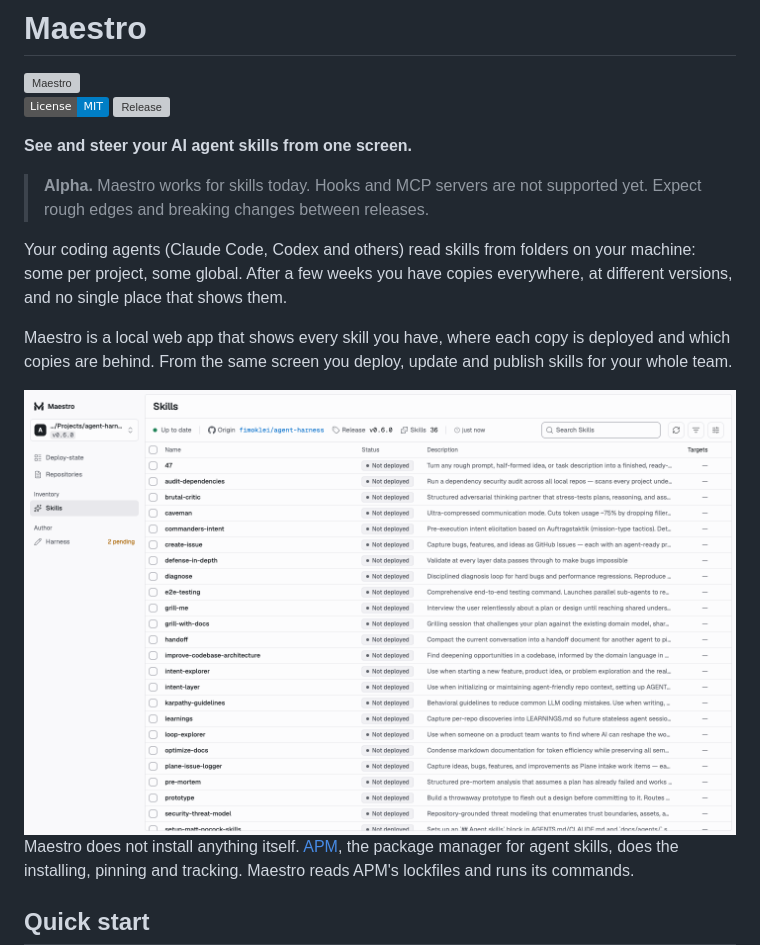
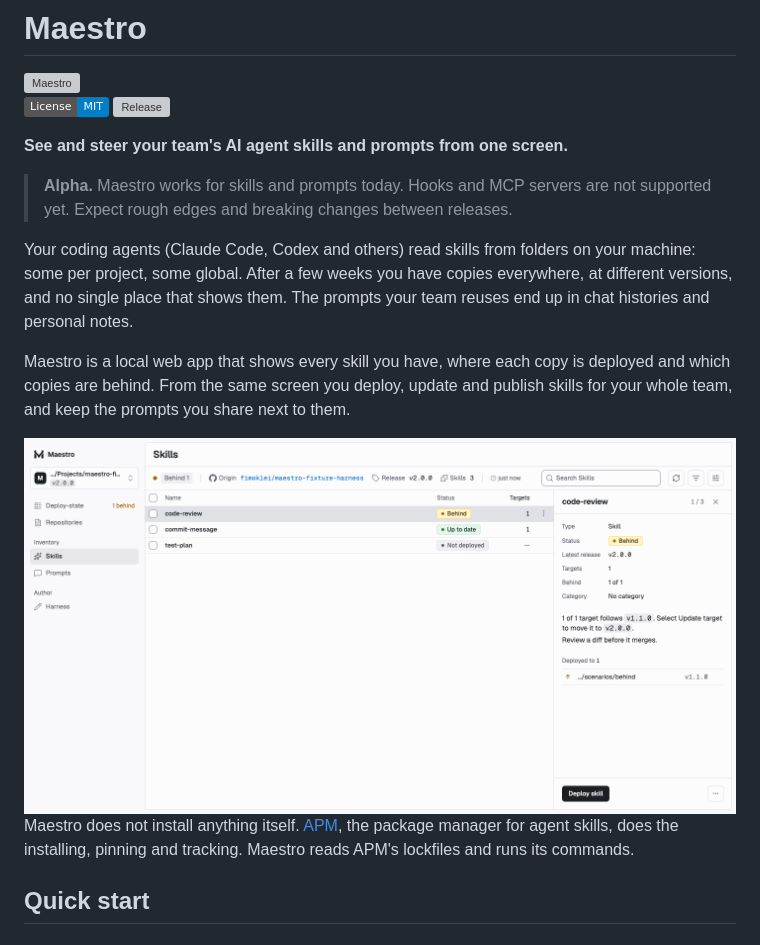
Before and after one commit to fimoklei/maestro, a Markdown page: README.md, the part around one of its changes. Drawn GitHub-style; pictures changed too: docs/images/skills.png; badges without logos; grey boxes are pictures that could not be loaded.

```diff
--- a/README.md
+++ b/README.md
@@ -5,18 +5,20 @@
 [![License: MIT](https://img.shields.io/badge/License-MIT-blue.svg)](LICENSE)
 [![Release](https://img.shields.io/github/v/release/fimoklei/maestro?include_prereleases)](https://github.com/fimoklei/maestro/releases)
 
-**See and steer your AI agent skills from one screen.**
+**See and steer your team's AI agent skills and prompts from one screen.**
 
-> **Alpha.** Maestro works for skills today. Hooks and MCP servers are not
-> supported yet. Expect rough edges and breaking changes between releases.
+> **Alpha.** Maestro works for skills and prompts today. Hooks and MCP servers
+> are not supported yet. Expect rough edges and breaking changes between releases.
 
 Your coding agents (Claude Code, Codex and others) read skills from folders on
 your machine: some per project, some global. After a few weeks you have copies
-everywhere, at different versions, and no single place that shows them.
+everywhere, at different versions, and no single place that shows them. The
+prompts your team reuses end up in chat histories and personal notes.
 
 Maestro is a local web app that shows every skill you have, where each copy
 is deployed and which copies are behind. From the same screen you deploy,
-update and publish skills for your whole team.
+update and publish skills for your whole team, and keep the prompts you share
+next to them.
 
 <picture>
   <source media="(prefers-color-scheme: dark)" srcset="docs/images/skills-dark.png">
```
Also changed, not shown: other parts of README.md (+17 -5 lines), docs/images/prompts-dark.png (added), docs/images/prompts.png (added), docs/images/skills-dark.png.
